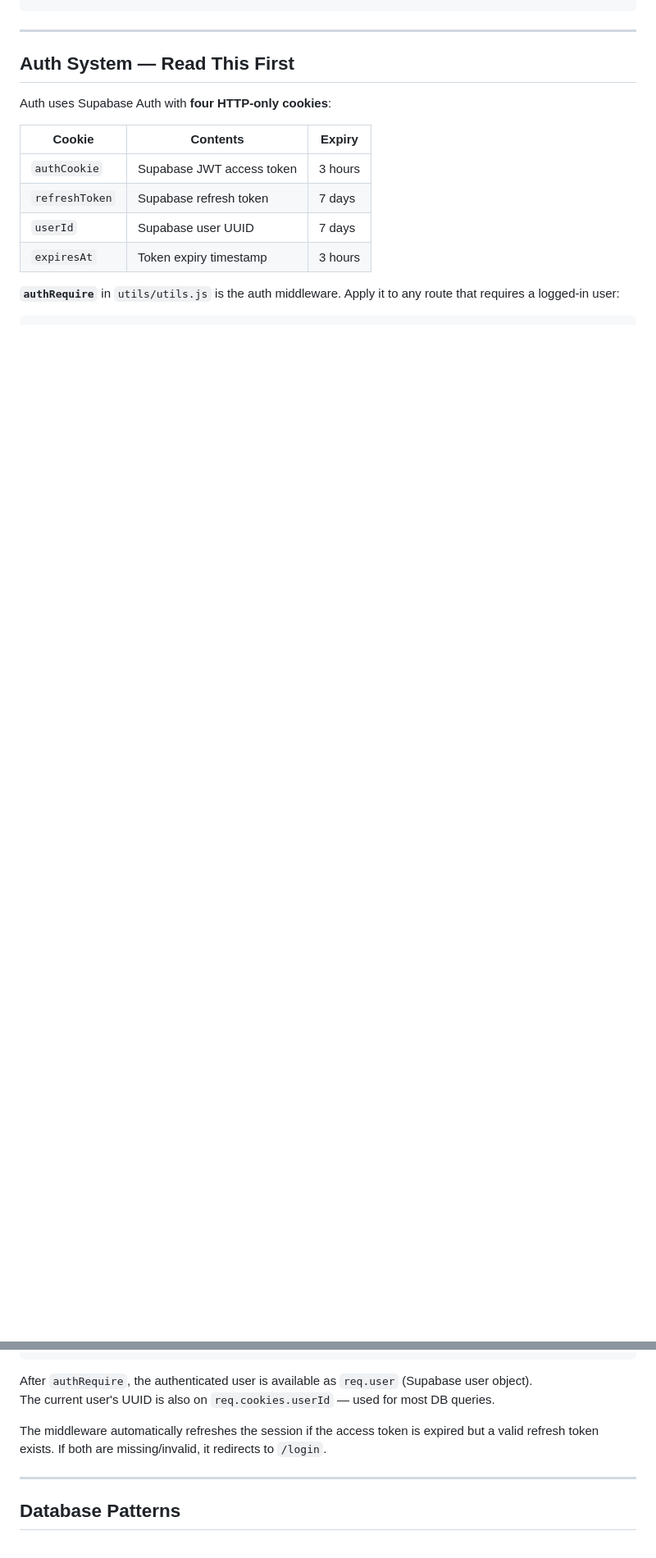
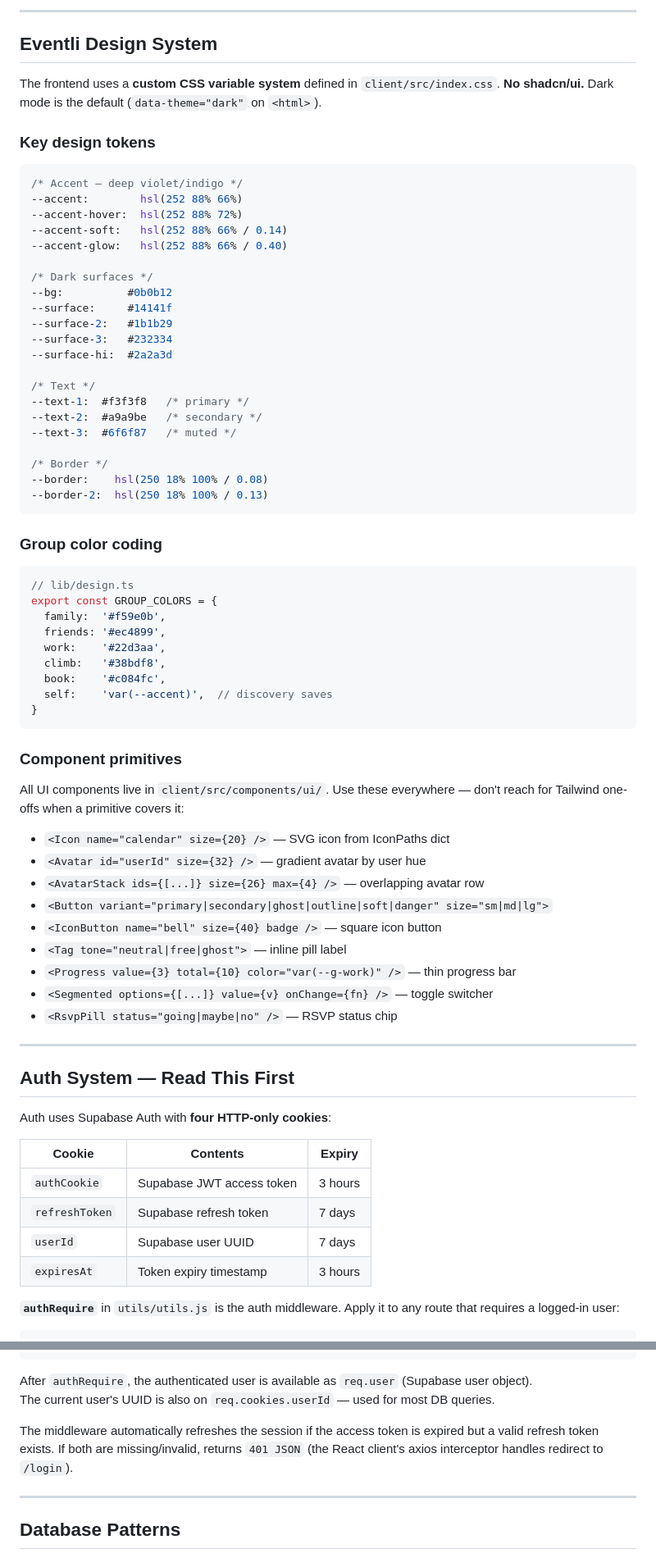
Before and after one commit to GuillaumeLeBerreBIT/CalendarTrackingApp, a Markdown page: CLAUDE.md, 2 parts joined by grey strips. Shown at 82% size. Rendered like a GitHub page; blank space fills up the shorter version.

````diff
--- a/CLAUDE.md
+++ b/CLAUDE.md
@@ -63,3 +87,62 @@ tests/
+---
+
+## Eventli Design System
+
+The frontend uses a **custom CSS variable system** defined in `client/src/index.css`. **No shadcn/ui.** Dark mode is the default (`data-theme="dark"` on `<html>`).
+
+### Key design tokens
+
+```css
+/* Accent — deep violet/indigo */
+--accent:        hsl(252 88% 66%)
+--accent-hover:  hsl(252 88% 72%)
+--accent-soft:   hsl(252 88% 66% / 0.14)
+--accent-glow:   hsl(252 88% 66% / 0.40)
+
+/* Dark surfaces */
+--bg:          #0b0b12
+--surface:     #14141f
+--surface-2:   #1b1b29
+--surface-3:   #232334
+--surface-hi:  #2a2a3d
+
+/* Text */
+--text-1:  #f3f3f8   /* primary */
+--text-2:  #a9a9be   /* secondary */
+--text-3:  #6f6f87   /* muted */
+
+/* Border */
+--border:    hsl(250 18% 100% / 0.08)
+--border-2:  hsl(250 18% 100% / 0.13)
+```
+
+### Group color coding
+
+```ts
+// lib/design.ts
+export const GROUP_COLORS = {
+  family:  '#f59e0b',
+  friends: '#ec4899',
+  work:    '#22d3aa',
+  climb:   '#38bdf8',
+  book:    '#c084fc',
+  self:    'var(--accent)',  // discovery saves
+}
+```
+
+### Component primitives
+
+All UI components live in `client/src/components/ui/`. Use these everywhere — don't reach for Tailwind one-offs when a primitive covers it:
+
+- `<Icon name="calendar" size={20} />` — SVG icon from IconPaths dict
+- `<Avatar id="userId" size={32} />` — gradient avatar by user hue
+- `<AvatarStack ids={[...]} size={26} max={4} />` — overlapping avatar row
+- `<Button variant="primary|secondary|ghost|outline|soft|danger" size="sm|md|lg">`
+- `<IconButton name="bell" size={40} badge />` — square icon button
+- `<Tag tone="neutral|free|ghost">` — inline pill label
+- `<Progress value={3} total={10} color="var(--g-work)" />` — thin progress bar
+- `<Segmented options={[...]} value={v} onChange={fn} />` — toggle switcher
+- `<RsvpPill status="going|maybe|no" />` — RSVP status chip
 
 ---
 
@@ -84,7 +167,7 @@ router.get('/protected', authRequire, async (req, res) => { ... });
 After `authRequire`, the authenticated user is available as `req.user` (Supabase user object).
 The current user's UUID is also on `req.cookies.userId` — used for most DB queries.
 
-The middleware automatically refreshes the session if the access token is expired but a valid refresh token exists. If both are missing/invalid, it redirects to `/login`.
+The middleware automatically refreshes the session if the access token is expired but a valid refresh token exists. If both are missing/invalid, returns `401 JSON` (the React client's axios interceptor handles redirect to `/login`).
 
 ---
 
````
Also changed, not shown: other parts of CLAUDE.md (+78 -67 lines).
